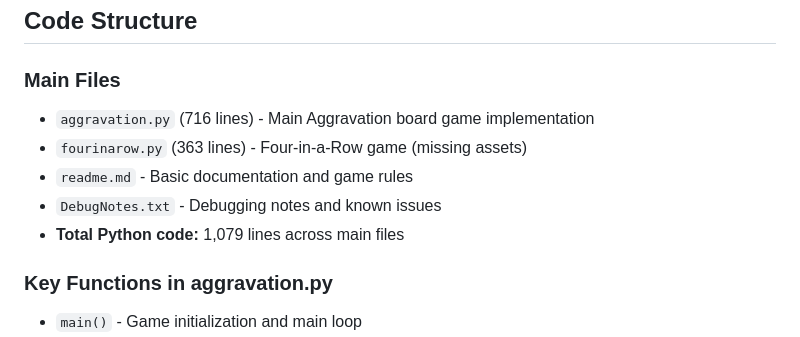
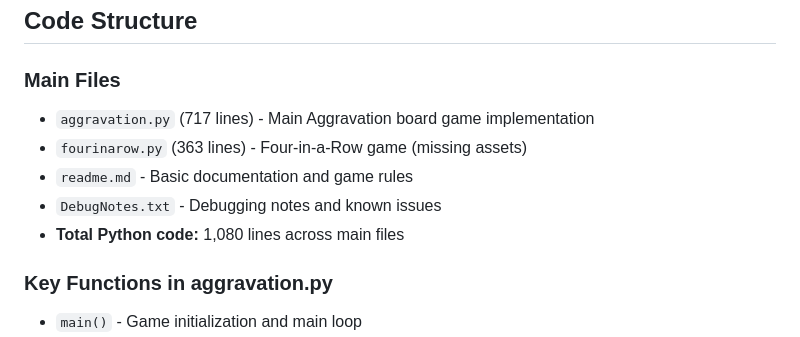
Before and after one commit to durangogt/aggravation, a Markdown page: .github/copilot-instructions.md, the part around the change. GitHub-like rendering.

Commit message:
Fix aggravation.py line count (716 → 717) and total count (1079 → 1080)
Co-authored-by: durangogt <10979447+durangogt@users.noreply.github.com>

```diff
--- a/.github/copilot-instructions.md
+++ b/.github/copilot-instructions.md
@@ -113,11 +113,11 @@ export DISPLAY=:99 && python aggravation.py
 ## Code Structure
 
 ### Main Files
-- `aggravation.py` (716 lines) - Main Aggravation board game implementation
+- `aggravation.py` (717 lines) - Main Aggravation board game implementation
 - `fourinarow.py` (363 lines) - Four-in-a-Row game (missing assets)
 - `readme.md` - Basic documentation and game rules
 - `DebugNotes.txt` - Debugging notes and known issues
-- **Total Python code:** 1,079 lines across main files
+- **Total Python code:** 1,080 lines across main files
 
 ### Key Functions in aggravation.py
 - `main()` - Game initialization and main loop
```
